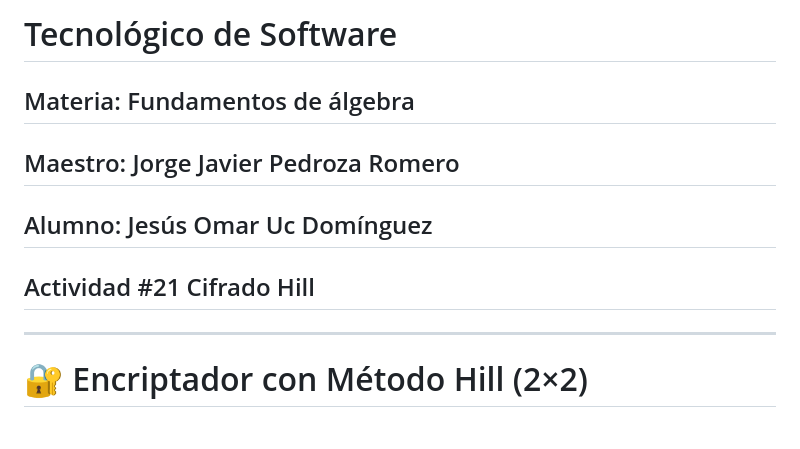
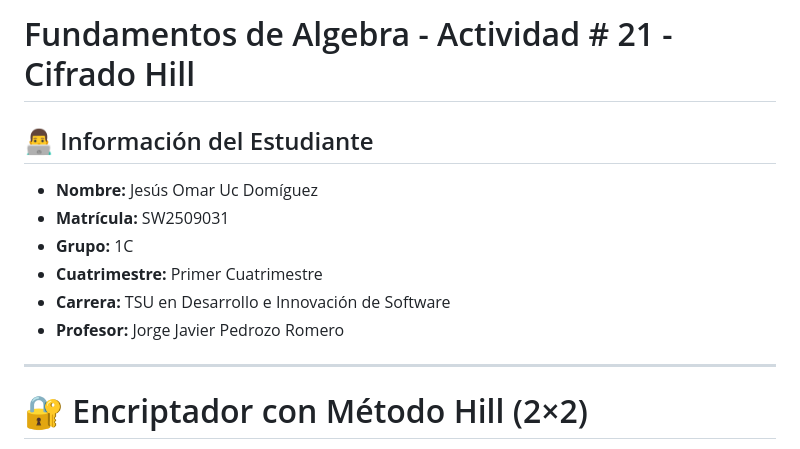
Before and after one commit to JesusUc18/ENCRIPTADOR-METODO-HILL, a Markdown page: README.md, the part around the change. Rendered like a GitHub page.

Commit message:
Mejora de datos principales README.md

```diff
--- a/README.md
+++ b/README.md
@@ -1,8 +1,13 @@
-# Tecnológico de Software
-## Materia: Fundamentos de álgebra
-## Maestro: Jorge Javier Pedroza Romero
-## Alumno: Jesús Omar Uc Domínguez
-## Actividad #21 Cifrado Hill
+# Fundamentos de Algebra - Actividad # 21 - Cifrado Hill
+
+## 👨‍💻 Información del Estudiante
+
+- **Nombre:** Jesús Omar Uc Domíguez
+- **Matrícula:** SW2509031
+- **Grupo:** 1C
+- **Cuatrimestre:** Primer Cuatrimestre
+- **Carrera:** TSU en Desarrollo e Innovación de Software
+- **Profesor:** Jorge Javier Pedrozo Romero
 
 ---
 
```
